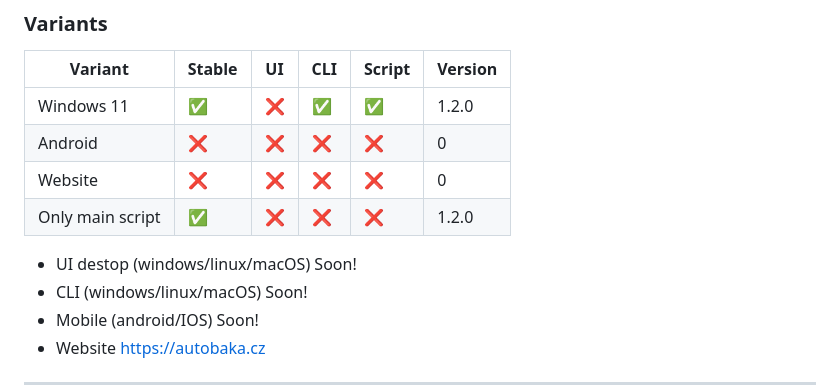
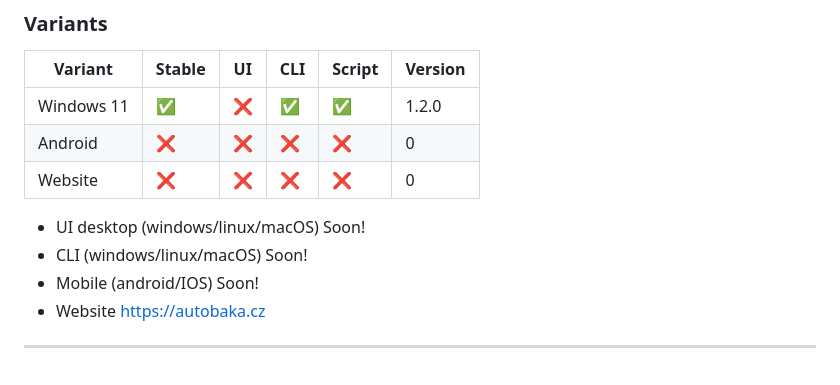
Before and after one commit to bag1s3k/AutoBaka, a Markdown page: README.md, the part around the change. Rendered like a GitHub page; blank space fills up the shorter version.

```diff
--- a/README.md
+++ b/README.md
@@ -55,9 +55,8 @@ The user enters their login credentials to Bakaláři system. The app uses Selen
 | Windows 11| ✅ | ❌ | ✅ | ✅ | 1.2.0 |
 | Android | ❌ | ❌ | ❌ | ❌ | 0 |
 | Website | ❌ | ❌ | ❌ | ❌ | 0 |
-| Only main script| ✅ | ❌ | ❌ | ❌ | 1.2.0 |
 
-- UI destop (windows/linux/macOS) Soon!
+- UI desktop (windows/linux/macOS) Soon!
 - CLI (windows/linux/macOS) Soon!
 - Mobile (android/IOS) Soon!
 - Website <https://autobaka.cz>
```
